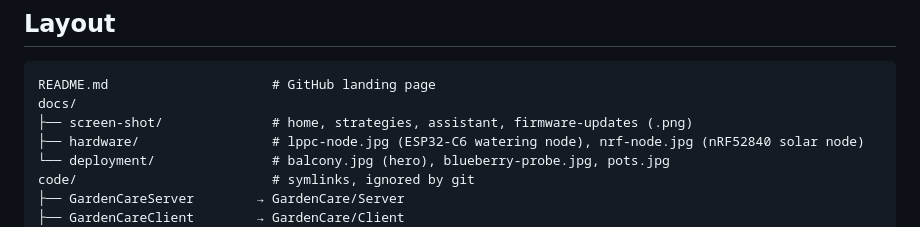
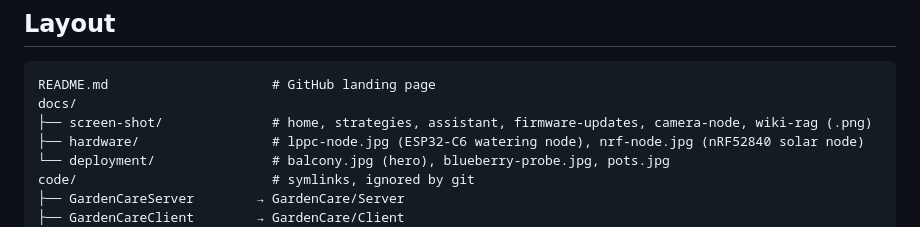
Before and after one commit to sushenghua/GardenAI, a Markdown page: CLAUDE.md, the part around the change. Rendered like a GitHub page.

Commit message:
Add camera node and LLM wiki / RAG screenshots
Co-Authored-By: Claude Opus 5.5 <noreply@anthropic.com>

````diff
--- a/CLAUDE.md
+++ b/CLAUDE.md
@@ -13,7 +13,7 @@ No build system, no tests, no package manifest at this level.
 ```
 README.md                     # GitHub landing page
 docs/
-├── screen-shot/              # home, strategies, assistant, firmware-updates (.png)
+├── screen-shot/              # home, strategies, assistant, firmware-updates, camera-node, wiki-rag (.png)
 ├── hardware/                 # lppc-node.jpg (ESP32-C6 watering node), nrf-node.jpg (nRF52840 solar node)
 └── deployment/               # balcony.jpg (hero), blueberry-probe.jpg, pots.jpg
 code/                         # symlinks, ignored by git
````
Also changed, not shown: README.md (+5 -1 lines), docs/screen-shot/camera-node.png (added), docs/screen-shot/wiki-rag.png (added).
